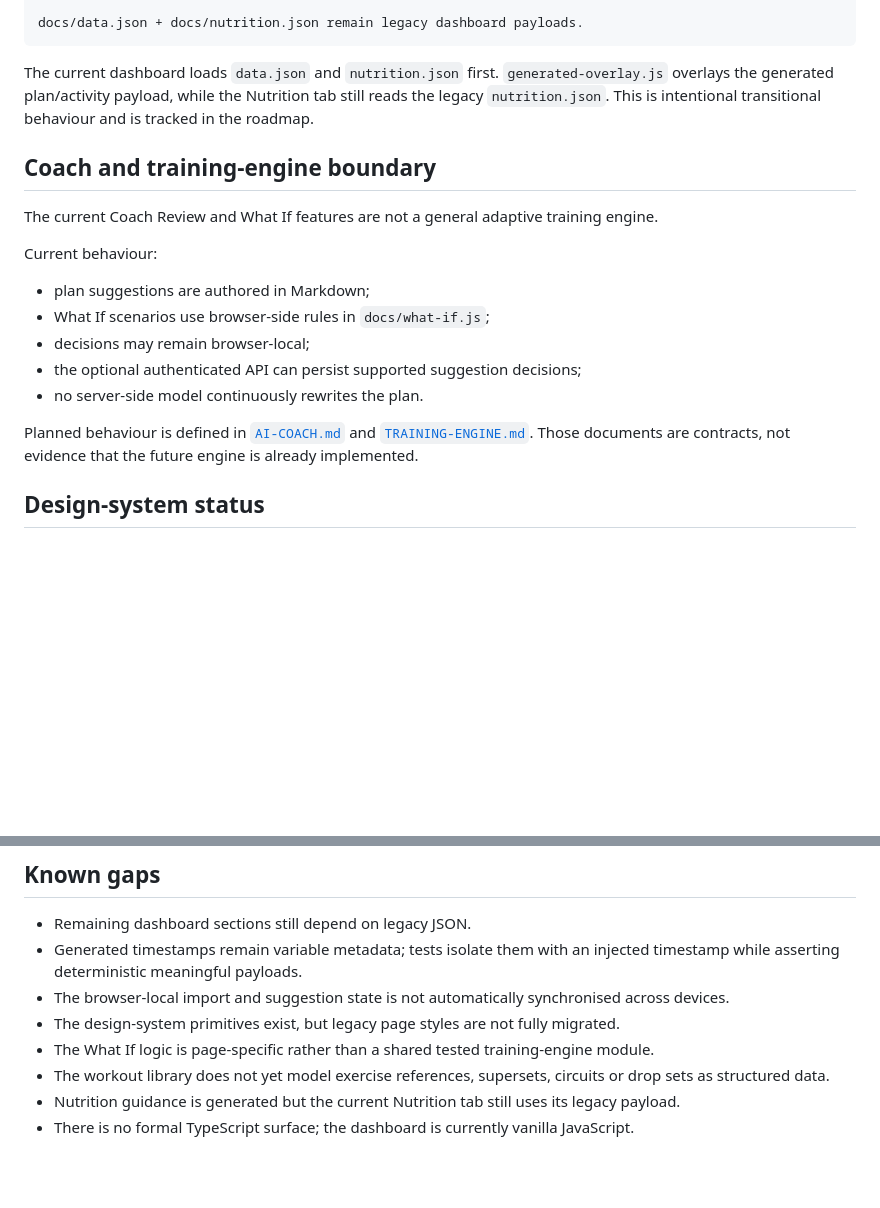
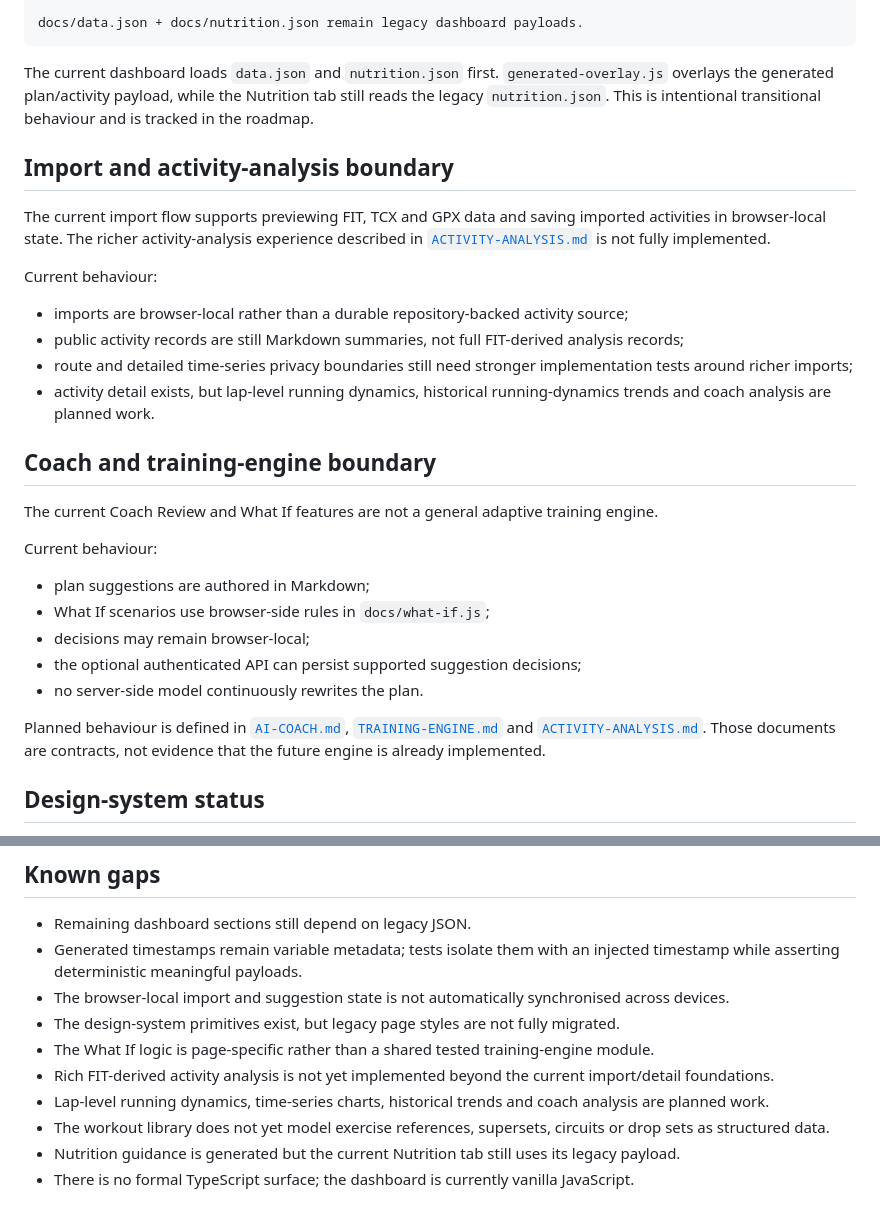
Before and after one commit to joshld/training-dashboard, a Markdown page: docs/IMPLEMENTATION-NOTES.md, 2 parts joined by grey strips. Drawn GitHub-style; blank space fills up the shorter version.

Commit message:
Record activity analysis implementation gap

```diff
--- a/docs/IMPLEMENTATION-NOTES.md
+++ b/docs/IMPLEMENTATION-NOTES.md
@@ -31,6 +31,17 @@ docs/data.json + docs/nutrition.json remain legacy dashboard payloads.
 
 The current dashboard loads `data.json` and `nutrition.json` first. `generated-overlay.js` overlays the generated plan/activity payload, while the Nutrition tab still reads the legacy `nutrition.json`. This is intentional transitional behaviour and is tracked in the roadmap.
 
+## Import and activity-analysis boundary
+
+The current import flow supports previewing FIT, TCX and GPX data and saving imported activities in browser-local state. The richer activity-analysis experience described in [`ACTIVITY-ANALYSIS.md`](ACTIVITY-ANALYSIS.md) is not fully implemented.
+
+Current behaviour:
+
+- imports are browser-local rather than a durable repository-backed activity source;
+- public activity records are still Markdown summaries, not full FIT-derived analysis records;
+- route and detailed time-series privacy boundaries still need stronger implementation tests around richer imports;
+- activity detail exists, but lap-level running dynamics, historical running-dynamics trends and coach analysis are planned work.
+
 ## Coach and training-engine boundary
 
 The current Coach Review and What If features are not a general adaptive training engine.
@@ -43,7 +54,7 @@ Current behaviour:
 - the optional authenticated API can persist supported suggestion decisions;
 - no server-side model continuously rewrites the plan.
 
-Planned behaviour is defined in [`AI-COACH.md`](AI-COACH.md) and [`TRAINING-ENGINE.md`](TRAINING-ENGINE.md). Those documents are contracts, not evidence that the future engine is already implemented.
+Planned behaviour is defined in [`AI-COACH.md`](AI-COACH.md), [`TRAINING-ENGINE.md`](TRAINING-ENGINE.md) and [`ACTIVITY-ANALYSIS.md`](ACTIVITY-ANALYSIS.md). Those documents are contracts, not evidence that the future engine is already implemented.
 
 ## Design-system status
 
@@ -77,6 +88,8 @@ The optional persistence service must keep write credentials on the server side
 - The browser-local import and suggestion state is not automatically synchronised across devices.
 - The design-system primitives exist, but legacy page styles are not fully migrated.
 - The What If logic is page-specific rather than a shared tested training-engine module.
+- Rich FIT-derived activity analysis is not yet implemented beyond the current import/detail foundations.
+- Lap-level running dynamics, time-series charts, historical trends and coach analysis are planned work.
 - The workout library does not yet model exercise references, supersets, circuits or drop sets as structured data.
 - Nutrition guidance is generated but the current Nutrition tab still uses its legacy payload.
 - There is no formal TypeScript surface; the dashboard is currently vanilla JavaScript.
```
